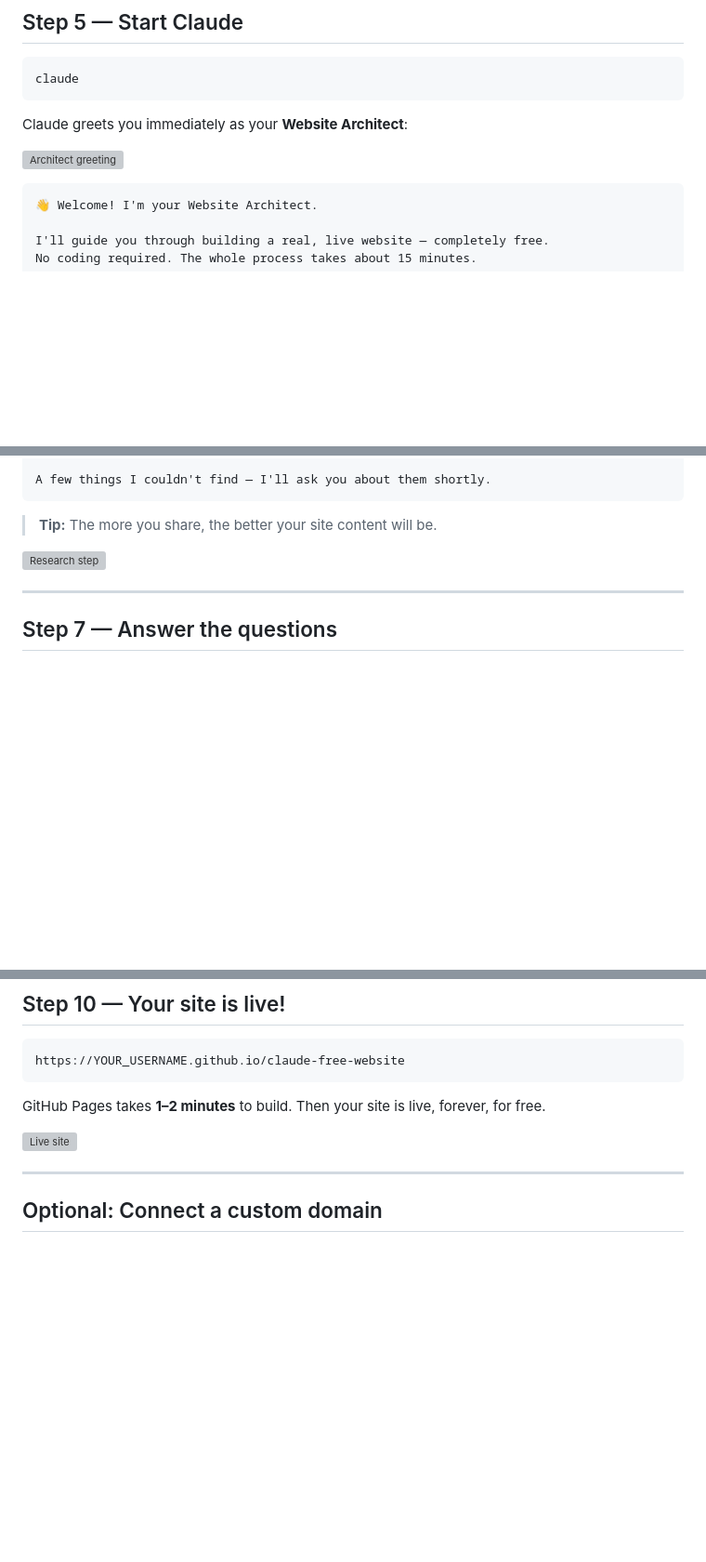
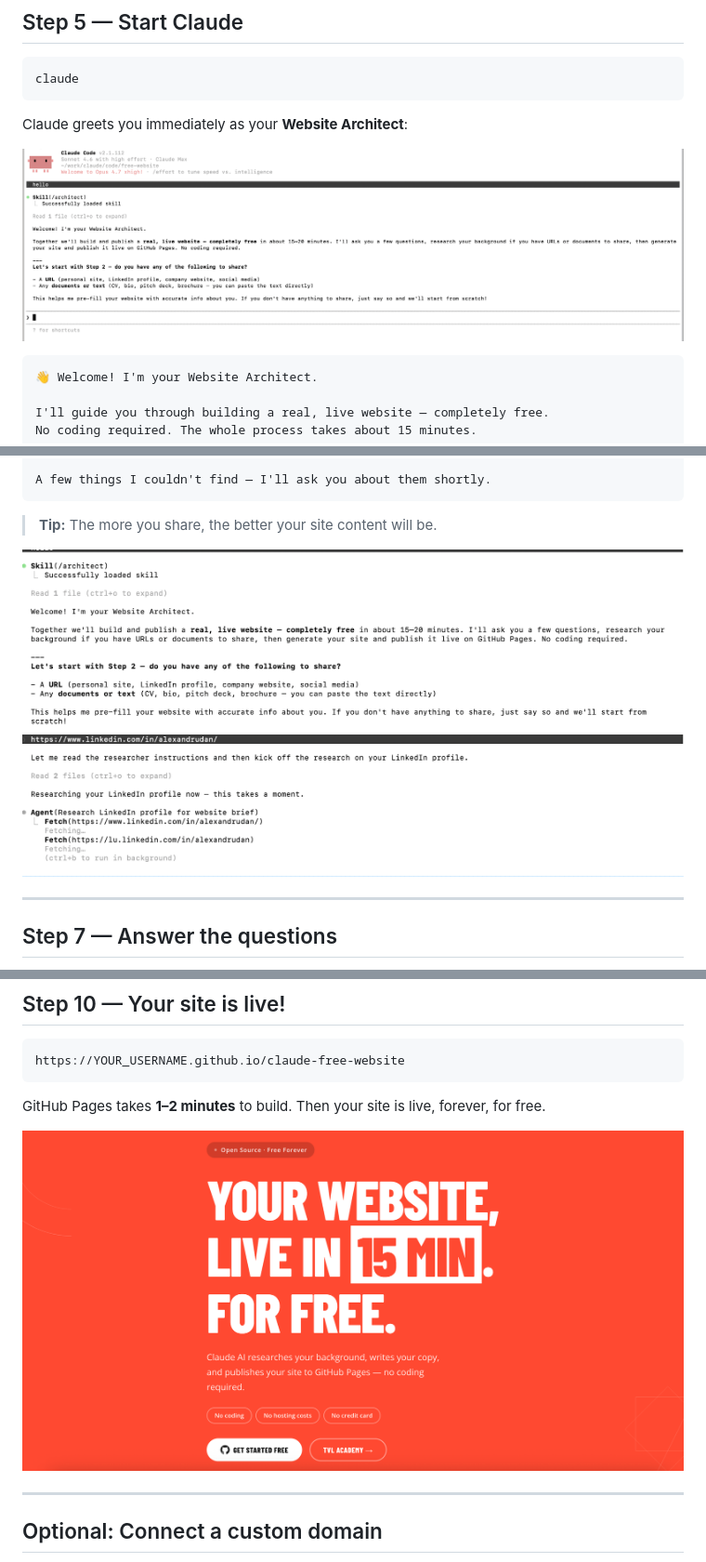
Before and after one commit to danlex/claude-free-website, a Markdown page: README.md, 3 parts joined by grey strips. Shown at 93% size. Drawn GitHub-style; pictures changed too: media/05-architect-greeting.png (added), media/06-research.png (added), media/10-live.png (added); blank space fills up the shorter version; grey boxes are pictures that could not be loaded.

Commit message:
Move screenshots to media/ — fix broken README images after docs/ removal
docs/screenshots/ was removed from main when demo moved to its own branch.
Screenshots now live in media/ (tracked on main) so README images work
for everyone including forks.

Co-Authored-By: Claude Sonnet 4.6 <noreply@anthropic.com>

````diff
--- a/README.md
+++ b/README.md
@@ -105,7 +105,7 @@ claude
 
 Claude greets you immediately as your **Website Architect**:
 
-![Architect greeting](docs/screenshots/05-architect-greeting.png)
+![Architect greeting](media/05-architect-greeting.png)
 
 ```
 👋 Welcome! I'm your Website Architect.
@@ -150,7 +150,7 @@ A few things I couldn't find — I'll ask you about them shortly.
 
 > **Tip:** The more you share, the better your site content will be.
 
-![Research step](docs/screenshots/06-research.png)
+![Research step](media/06-research.png)
 
 ---
 
@@ -221,7 +221,7 @@ https://YOUR_USERNAME.github.io/claude-free-website
 
 GitHub Pages takes **1–2 minutes** to build. Then your site is live, forever, for free.
 
-![Live site](docs/screenshots/10-live.png)
+![Live site](media/10-live.png)
 
 ---
 
````
Also changed, not shown: other parts of README.md (+2 -2 lines), media/11-github-pages.png (added), 1 other file.
